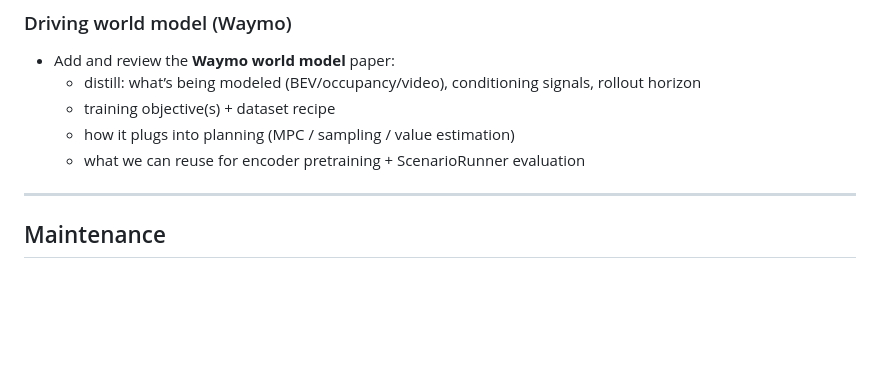
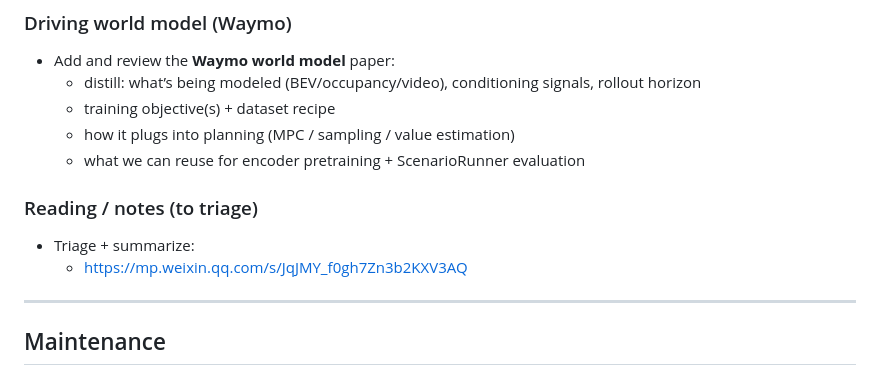
Before and after one commit to Capri2014/AIResearch, a Markdown page: README.md, the part around the change. Drawn GitHub-style; blank space fills up the shorter version.

Commit message:
docs: add WeChat article to README TODO

```diff
--- a/README.md
+++ b/README.md
@@ -74,6 +74,10 @@ When you’re ready, we’ll add:
   - how it plugs into planning (MPC / sampling / value estimation)
   - what we can reuse for encoder pretraining + ScenarioRunner evaluation
 
+### Reading / notes (to triage)
+- Triage + summarize:
+  - https://mp.weixin.qq.com/s/JqJMY_f0gh7Zn3b2KXV3AQ
+
 ---
 
 ## Maintenance
```
